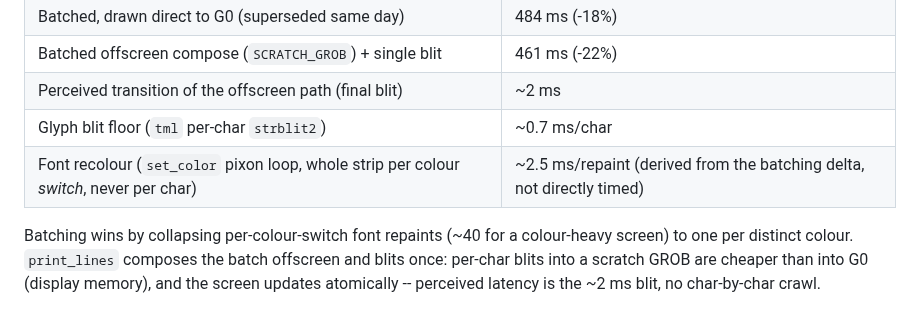
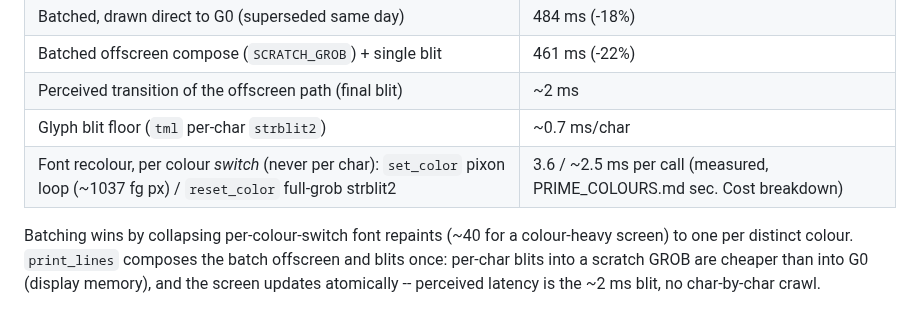
Before and after one commit to ZechyW/primesud, a Markdown page: docs/BUILTINS.md, the part around the change. GitHub-like rendering.

Commit message:
docs(builtins): cite measured recolour costs from PRIME_COLOURS.md
set_color pixon loop was directly timed at 3.6ms (~1037 fg px),
reset_color ~2.5ms (native strblit2) -- supersedes the derived-only
note; batching-delta derivation agrees.

Co-Authored-By: Claude Fable 5 <noreply@anthropic.com>

```diff
--- a/docs/BUILTINS.md
+++ b/docs/BUILTINS.md
@@ -145,7 +145,7 @@ variance; full game modules loaded, i.e. in-game heap):
 | Batched offscreen compose (`SCRATCH_GROB`) + single blit | 461 ms (-22%) |
 | Perceived transition of the offscreen path (final blit) | ~2 ms |
 | Glyph blit floor (`tml` per-char `strblit2`) | ~0.7 ms/char |
-| Font recolour (`set_color` pixon loop, whole strip per colour *switch*, never per char) | ~2.5 ms/repaint (derived from the batching delta, not directly timed) |
+| Font recolour, per colour *switch* (never per char): `set_color` pixon loop (~1037 fg px) / `reset_color` full-grob strblit2 | 3.6 / ~2.5 ms per call (measured, PRIME_COLOURS.md sec. Cost breakdown) |
 
 Batching wins by collapsing per-colour-switch font repaints (~40 for a
 colour-heavy screen) to one per distinct colour. `print_lines` composes
```
